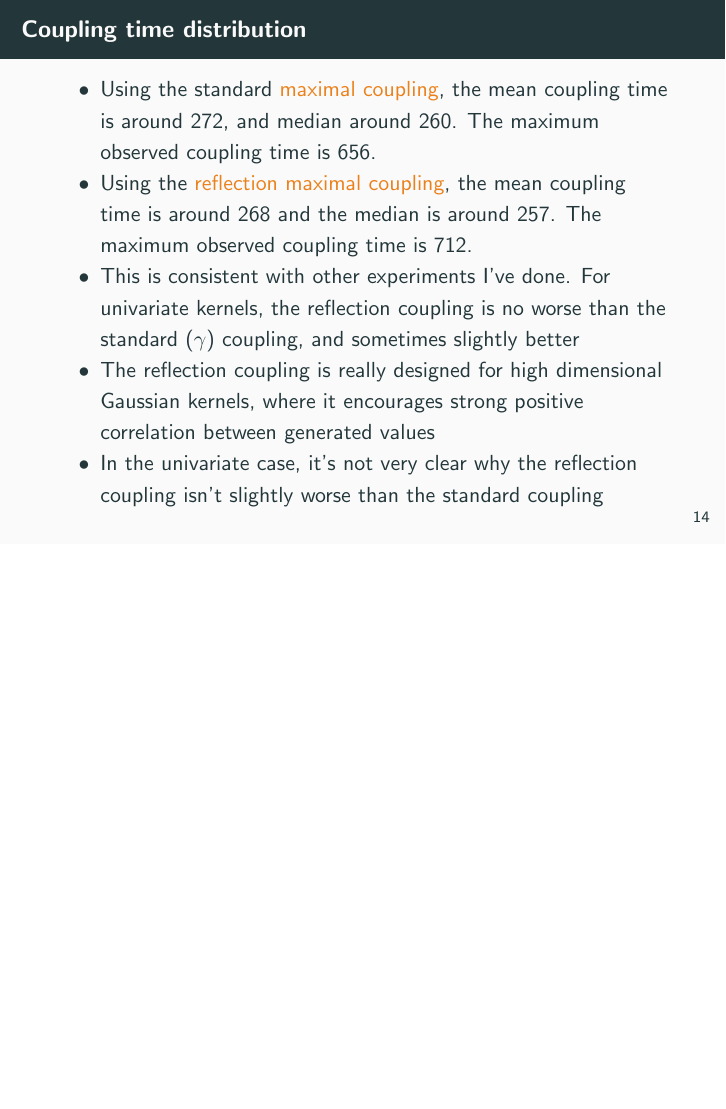
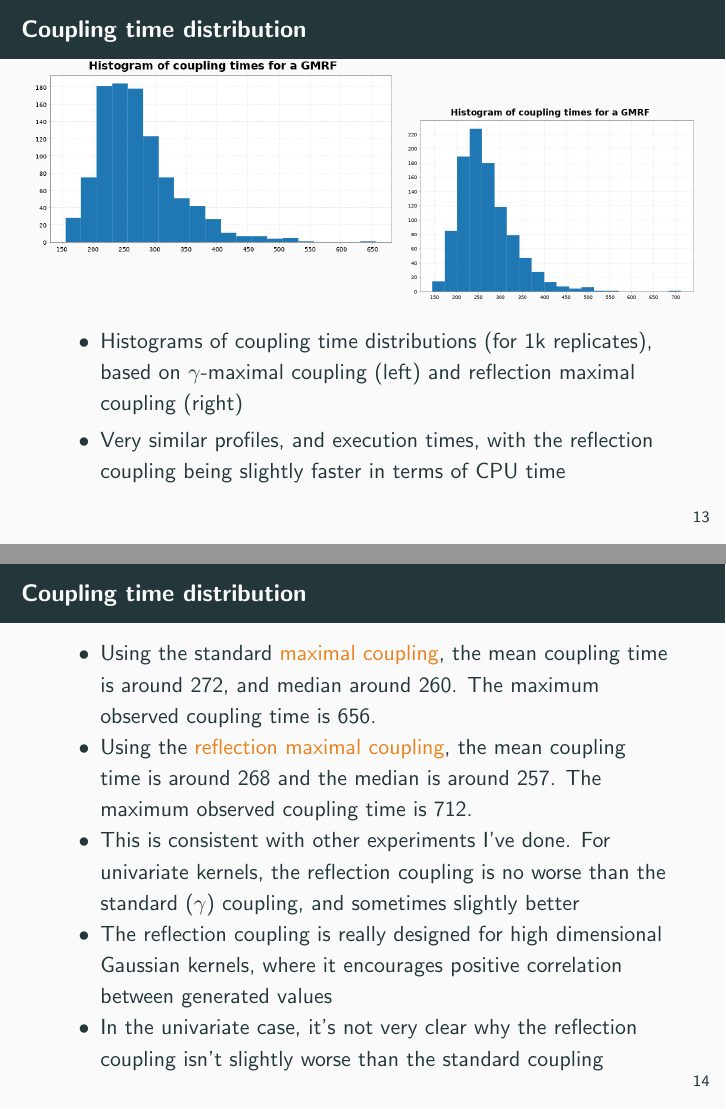
Before and after one commit to darrenjw/unbiased-mcmc, LaTeX slides (discussion/djw-slides.tex): page 14 of 17 before the commit and pages 13 and 14 of 17 after it, the two joined at a grey line, the shorter picture padded with empty space. Compiled offline with pdfLaTeX.

Commit message:
full draft of discussion

```diff
--- a/discussion/djw-slides.tex
+++ b/discussion/djw-slides.tex
@@ -147,7 +147,12 @@ X_{i,j}|\cdot \sim N\left(\frac{\alpha}{4}(X_{i-1,j}+X_{i+1,j}+X_{i,j-1}+X_{i,j+
 
 \frame{
   \frametitle{Coupling time distribution}
-
+\centerline{\includegraphics[height=0.5\textheight]{figs/histogram-150-gmc}
+  \includegraphics[height=0.4\textheight]{figs/histogram-150-rmc}}
+\begin{itemize}
+\item Histograms of coupling time distributions (for 1k replicates), based on $\gamma$-maximal coupling (left) and reflection maximal coupling (right)
+  \item Very similar profiles, and execution times, with the reflection coupling being slightly faster in terms of CPU time
+  \end{itemize}
 }
 
 
@@ -158,7 +163,7 @@ X_{i,j}|\cdot \sim N\left(\frac{\alpha}{4}(X_{i-1,j}+X_{i+1,j}+X_{i,j-1}+X_{i,j+
     \item Using the standard \alert{maximal coupling}, the mean coupling time is around 272, and median around 260. The maximum observed coupling time is 656.
     \item Using the \alert{reflection maximal coupling}, the mean coupling time is around 268 and the median is around 257. The maximum observed coupling time is 712.
     \item This is consistent with other experiments I've done. For univariate kernels, the reflection coupling is no worse than the standard ($\gamma$) coupling, and sometimes slightly better
-    \item The reflection coupling is really designed for high dimensional Gaussian kernels, where it encourages strong positive correlation between generated values
+    \item The reflection coupling is really designed for high dimensional Gaussian kernels, where it encourages positive correlation between generated values
       \item In the univariate case, it's not very clear why the reflection coupling isn't slightly worse than the standard coupling
   \end{itemize}
   }
```
Also changed, not shown: discussion/djw-slides-PREBUILT.pdf (added), discussion/figs/histogram-150-gmc.png (added), discussion/figs/histogram-150-rmc.png (added), discussion/djw-slides.tex (14 more changed lines).
